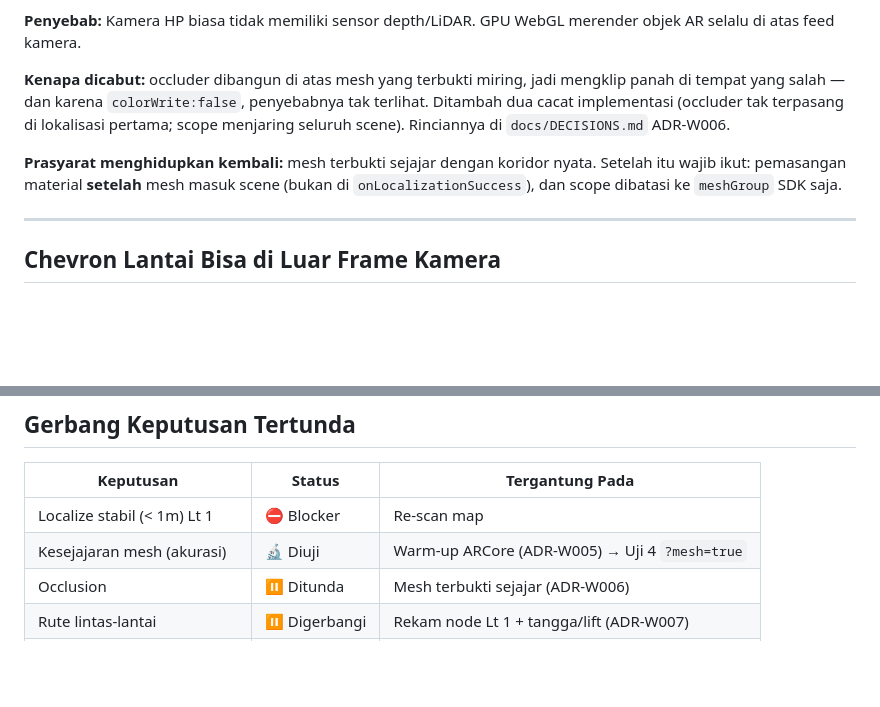
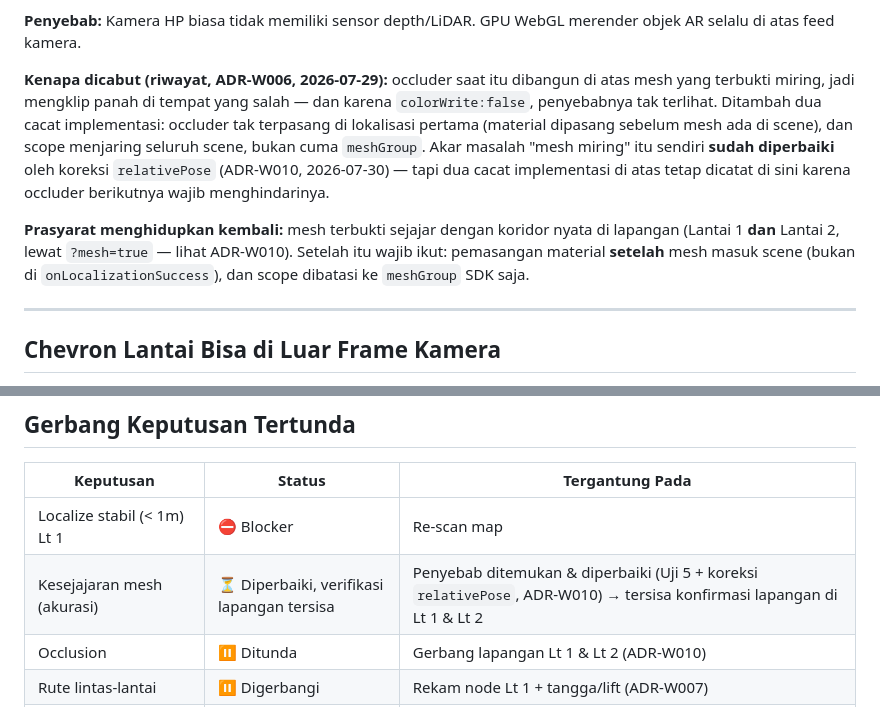
Before and after one commit to RockHead07/DARSI-Indoor-Navigation-WebXR, a Markdown page: docs/KNOWN-ISSUES.md, 2 parts joined by grey strips. Drawn GitHub-style; blank space fills up the shorter version.

Commit message:
Docs: bereskan sisa klaim basi soal mesh & occlusion
ARCHITECTURE 6.3 masih bilang pengurutan mapCodes hanya aktif di ?mesh=true,
padahal kini berjalan di semua mode karena mesh dimuat di produksi juga.

KNOWN-ISSUES: paragraf "Kenapa dicabut" ditulis ulang sebagai sejarah, dan
dua baris di tabel Gerbang Keputusan Tertunda disesuaikan — penyebab mesh
meleset sudah ditemukan dan diperbaiki, yang tersisa verifikasi lapangan.

```diff
--- a/docs/KNOWN-ISSUES.md
+++ b/docs/KNOWN-ISSUES.md
@@ -54,14 +54,18 @@ ter-occlude oleh geometri dunia nyata).
 **Penyebab:** Kamera HP biasa tidak memiliki sensor depth/LiDAR. GPU WebGL
 merender objek AR selalu di atas feed kamera.
 
-**Kenapa dicabut:** occluder dibangun di atas mesh yang terbukti miring, jadi mengklip
-panah di tempat yang salah — dan karena `colorWrite:false`, penyebabnya tak terlihat.
-Ditambah dua cacat implementasi (occluder tak terpasang di lokalisasi pertama; scope
-menjaring seluruh scene). Rinciannya di `docs/DECISIONS.md` ADR-W006.
+**Kenapa dicabut (riwayat, ADR-W006, 2026-07-29):** occluder saat itu dibangun di atas mesh
+yang terbukti miring, jadi mengklip panah di tempat yang salah — dan karena `colorWrite:false`,
+penyebabnya tak terlihat. Ditambah dua cacat implementasi: occluder tak terpasang di
+lokalisasi pertama (material dipasang sebelum mesh ada di scene), dan scope menjaring seluruh
+scene, bukan cuma `meshGroup`. Akar masalah "mesh miring" itu sendiri **sudah diperbaiki** oleh
+koreksi `relativePose` (ADR-W010, 2026-07-30) — tapi dua cacat implementasi di atas tetap
+dicatat di sini karena occluder berikutnya wajib menghindarinya.
 
-**Prasyarat menghidupkan kembali:** mesh terbukti sejajar dengan koridor nyata.
-Setelah itu wajib ikut: pemasangan material **setelah** mesh masuk scene (bukan di
-`onLocalizationSuccess`), dan scope dibatasi ke `meshGroup` SDK saja.
+**Prasyarat menghidupkan kembali:** mesh terbukti sejajar dengan koridor nyata di lapangan
+(Lantai 1 **dan** Lantai 2, lewat `?mesh=true` — lihat ADR-W010). Setelah itu wajib ikut:
+pemasangan material **setelah** mesh masuk scene (bukan di `onLocalizationSuccess`), dan scope
+dibatasi ke `meshGroup` SDK saja.
 
 ---
 
@@ -140,8 +144,8 @@ Terkonfirmasi di iPhone 2026-07-22.
 | Keputusan | Status | Tergantung Pada |
 |---|---|---|
 | Localize stabil (< 1m) Lt 1 | ⛔ Blocker | Re-scan map |
-| Kesejajaran mesh (akurasi) | 🔬 Diuji | Warm-up ARCore (ADR-W005) → Uji 4 `?mesh=true` |
-| Occlusion | ⏸ Ditunda | Mesh terbukti sejajar (ADR-W006) |
+| Kesejajaran mesh (akurasi) | ⏳ Diperbaiki, verifikasi lapangan tersisa | Penyebab ditemukan & diperbaiki (Uji 5 + koreksi `relativePose`, ADR-W010) → tersisa konfirmasi lapangan di Lt 1 & Lt 2 |
+| Occlusion | ⏸ Ditunda | Gerbang lapangan Lt 1 & Lt 2 (ADR-W010) |
 | Rute lintas-lantai | ⏸ Digerbangi | Rekam node Lt 1 + tangga/lift (ADR-W007) |
 | Lingkup larangan Unity | Tanya dosen | — |
 | Alur balik Chrome→Flutter | Setengah jadi | Lihat `docs/DEEPLINK-CONTRACT.md` |
```
Also changed, not shown: docs/ARCHITECTURE.md (+1 -1 lines).
